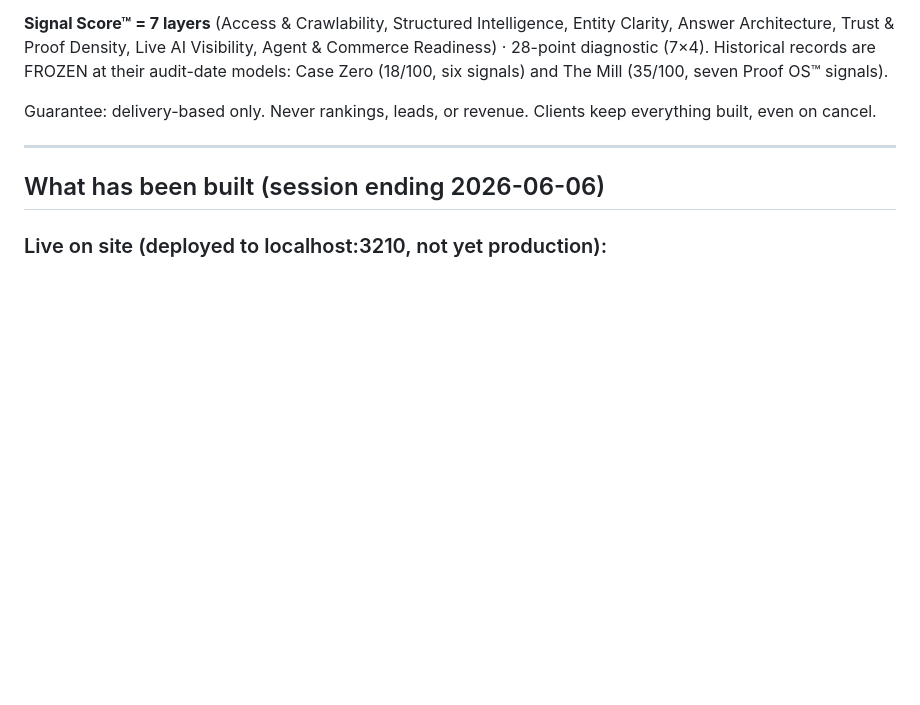
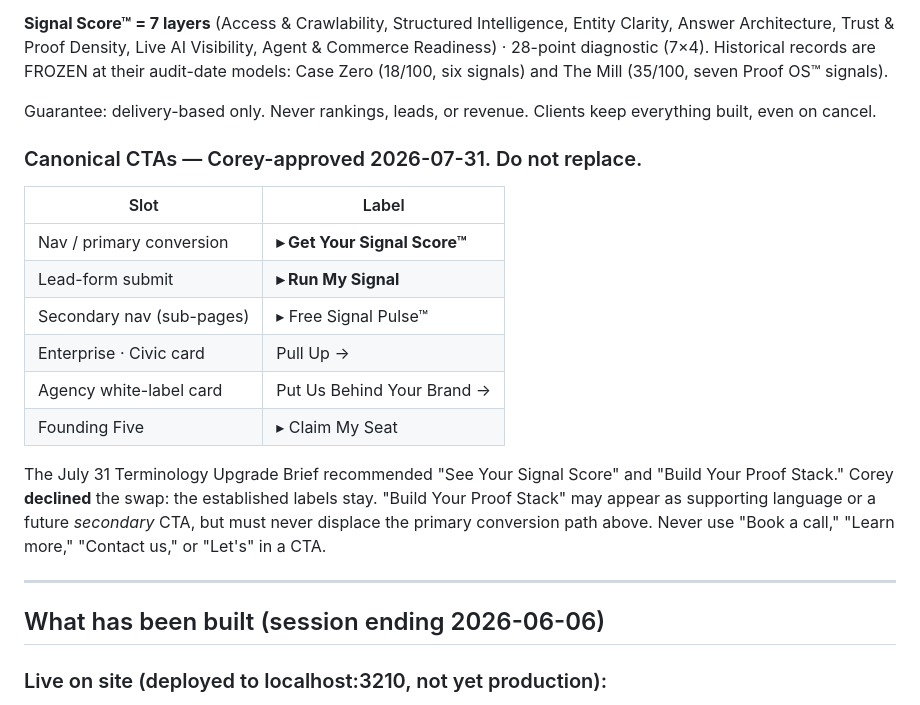
Before and after one commit to coreyagraphy/Signal-Flair, a Markdown page: CLAUDE.md, the part around the change. GitHub-like rendering; blank space fills up the shorter version.

Commit message:
docs: lock canonical CTAs — Corey declined the brief's CTA swap
Records the 2026-07-31 decision: the Terminology Upgrade Brief
recommended "See Your Signal Score" / "Build Your Proof Stack"; Corey
approved keeping the established labels instead — nav "Get Your Signal
Score™" and form "Run My Signal". "Build Your Proof Stack" may serve as
supporting language or a future secondary CTA but must not displace the
primary conversion path. No site copy changed; the deployed CTAs
already match. This entry prevents a future brief application from
silently swapping them.

Co-Authored-By: Claude Fable 5 <noreply@anthropic.com>
Claude-Session: https://claude.ai/code/session_018zSvXXjCD3MLmpBw4wGnyK

```diff
--- a/CLAUDE.md
+++ b/CLAUDE.md
@@ -110,6 +110,22 @@ Per-location: add a location $1,500 one-time (Satellite included) · Satellite m
 
 Guarantee: delivery-based only. Never rankings, leads, or revenue.
 Clients keep everything built, even on cancel.
+
+### Canonical CTAs — Corey-approved 2026-07-31. Do not replace.
+| Slot | Label |
+|---|---|
+| Nav / primary conversion | **▸ Get Your Signal Score™** |
+| Lead-form submit | **▸ Run My Signal** |
+| Secondary nav (sub-pages) | ▸ Free Signal Pulse™ |
+| Enterprise · Civic card | Pull Up → |
+| Agency white-label card | Put Us Behind Your Brand → |
+| Founding Five | ▸ Claim My Seat |
+
+The July 31 Terminology Upgrade Brief recommended "See Your Signal Score" and
+"Build Your Proof Stack." Corey **declined** the swap: the established labels stay.
+"Build Your Proof Stack" may appear as supporting language or a future *secondary*
+CTA, but must never displace the primary conversion path above. Never use
+"Book a call," "Learn more," "Contact us," or "Let's" in a CTA.
 
 ---
 
```
